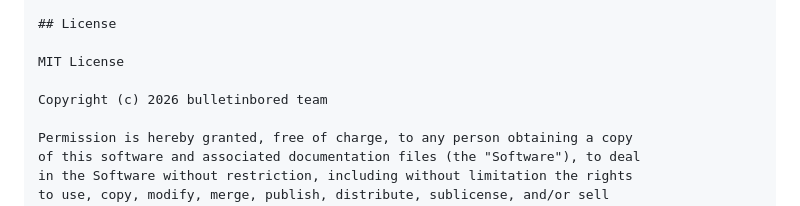
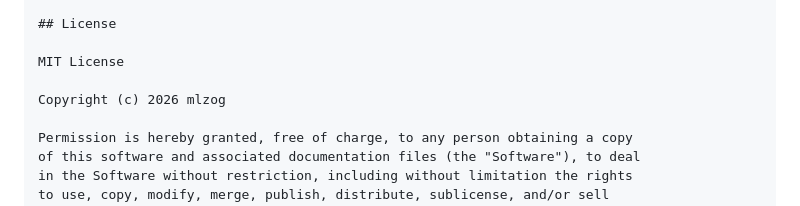
Before and after one commit to bulletinbored/editbored, a Markdown page: README.md, the part around the change. Rendered like a GitHub page.

```diff
--- a/README.md
+++ b/README.md
@@ -213,7 +213,7 @@ Each link preview has a remove button (X) in the top-right corner. Click it to d
 
 MIT License
 
-Copyright (c) 2026 bulletinbored team
+Copyright (c) 2026 mlzog
 
 Permission is hereby granted, free of charge, to any person obtaining a copy
 of this software and associated documentation files (the "Software"), to deal
```
